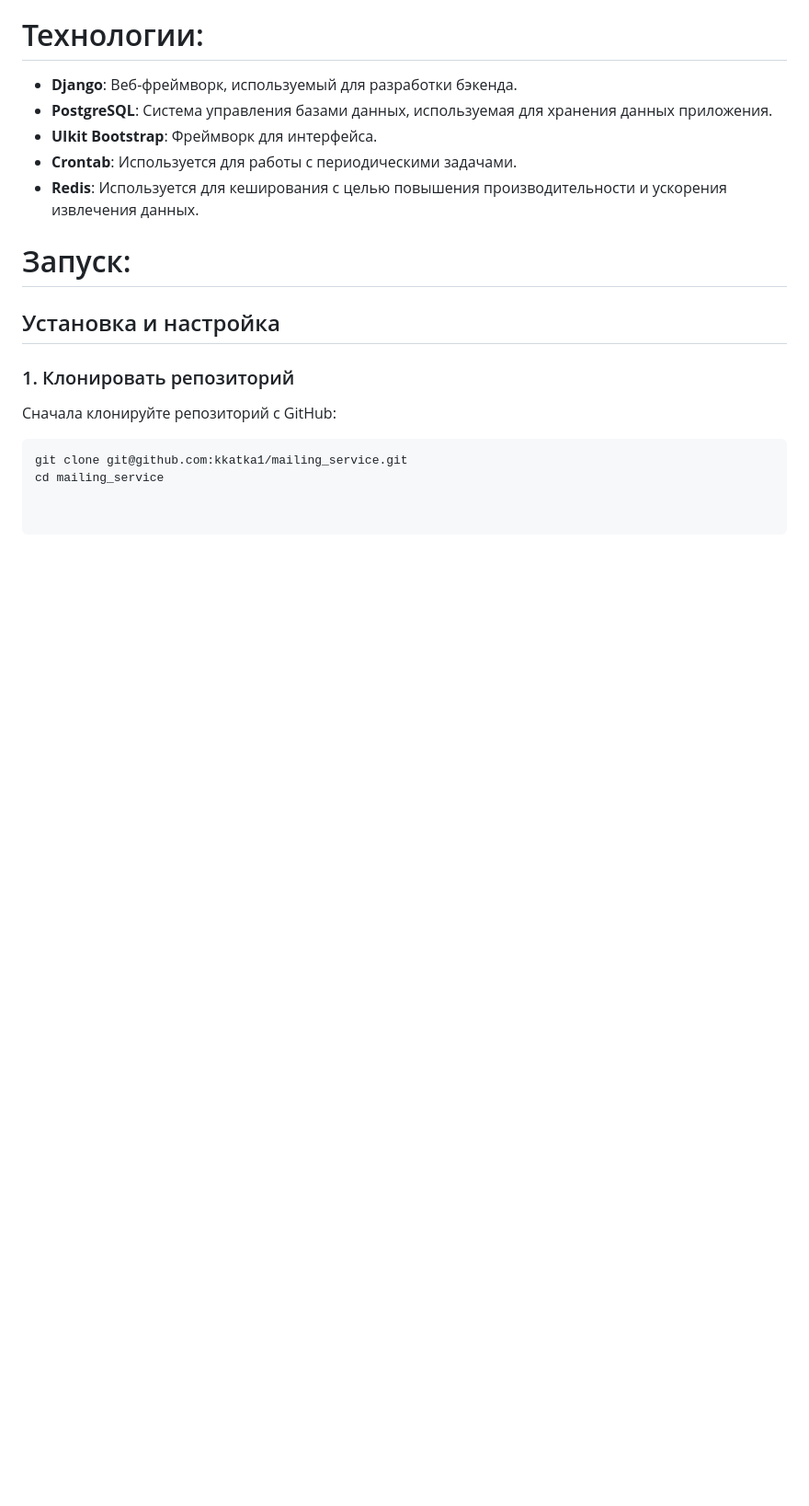
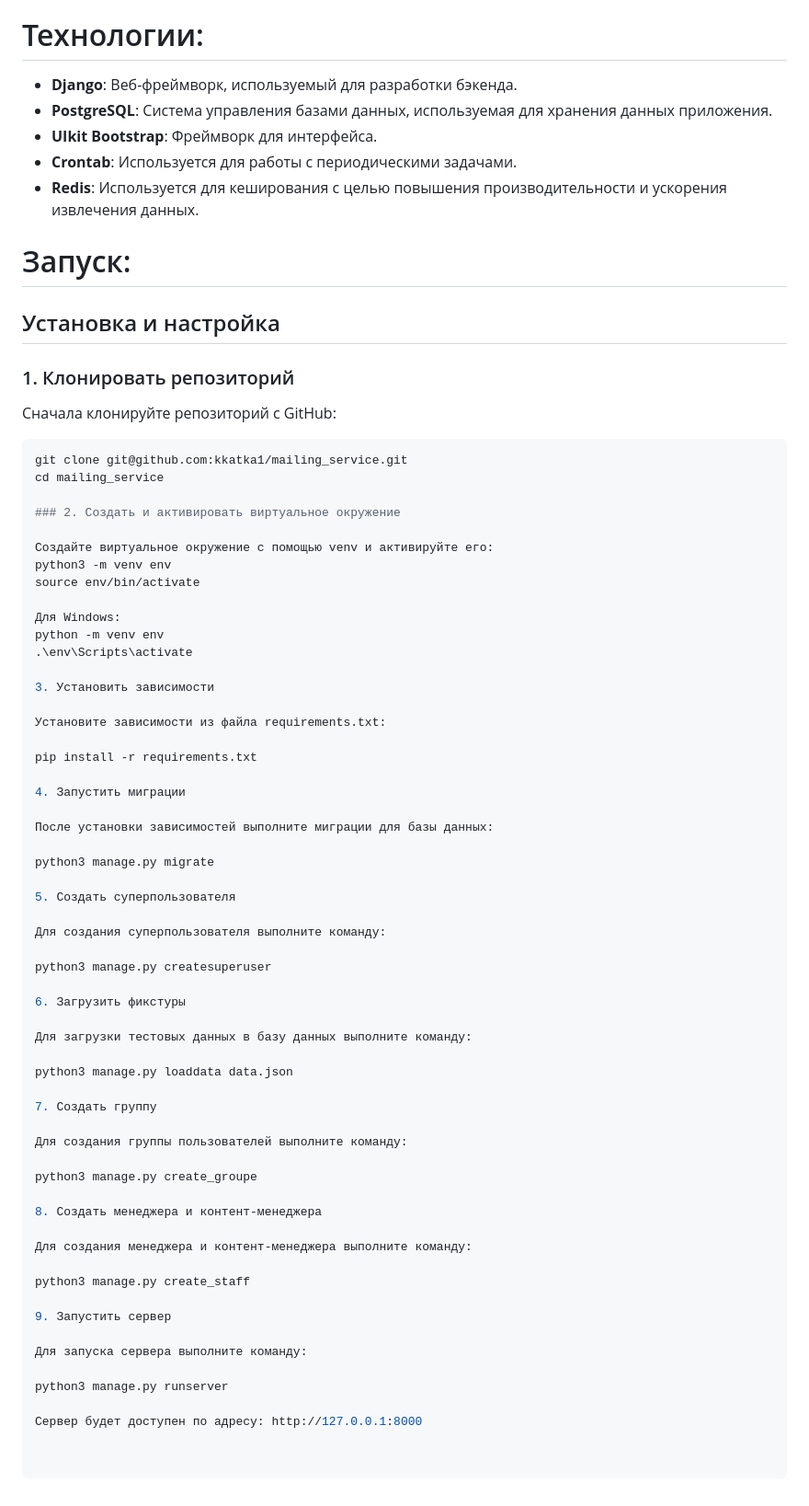
Before and after one commit to kkatka1/mailing_service, a Markdown page: README.md, the part around the change. Shown: that part at 92% size. Rendered like a GitHub page; blank space fills up the shorter version.

````diff
--- a/README.md
+++ b/README.md
@@ -42,3 +42,57 @@
 ```bash
 git clone git@github.com:kkatka1/mailing_service.git
 cd mailing_service
+
+### 2. Создать и активировать виртуальное окружение
+
+Создайте виртуальное окружение с помощью venv и активируйте его:
+python3 -m venv env
+source env/bin/activate
+
+Для Windows:
+python -m venv env
+.\env\Scripts\activate
+
+3. Установить зависимости
+
+Установите зависимости из файла requirements.txt:
+
+pip install -r requirements.txt
+
+4. Запустить миграции
+
+После установки зависимостей выполните миграции для базы данных:
+
+python3 manage.py migrate
+
+5. Создать суперпользователя
+
+Для создания суперпользователя выполните команду:
+
+python3 manage.py createsuperuser
+
+6. Загрузить фикстуры
+
+Для загрузки тестовых данных в базу данных выполните команду:
+
+python3 manage.py loaddata data.json
+
+7. Создать группу
+
+Для создания группы пользователей выполните команду:
+
+python3 manage.py create_groupe
+
+8. Создать менеджера и контент-менеджера
+
+Для создания менеджера и контент-менеджера выполните команду:
+
+python3 manage.py create_staff
+
+9. Запустить сервер
+
+Для запуска сервера выполните команду:
+
+python3 manage.py runserver
+
+Сервер будет доступен по адресу: http://127.0.0.1:8000
````
